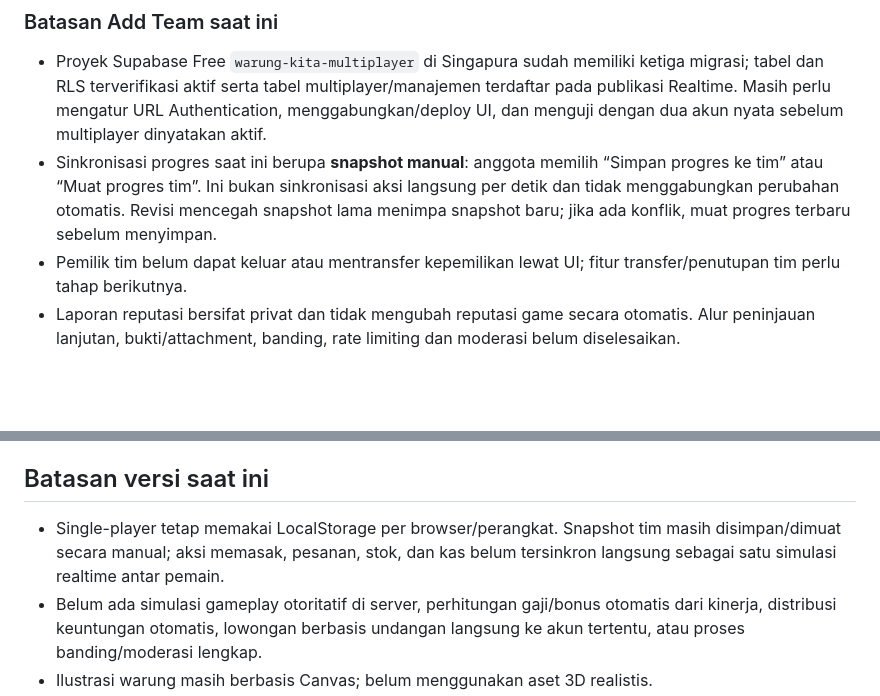
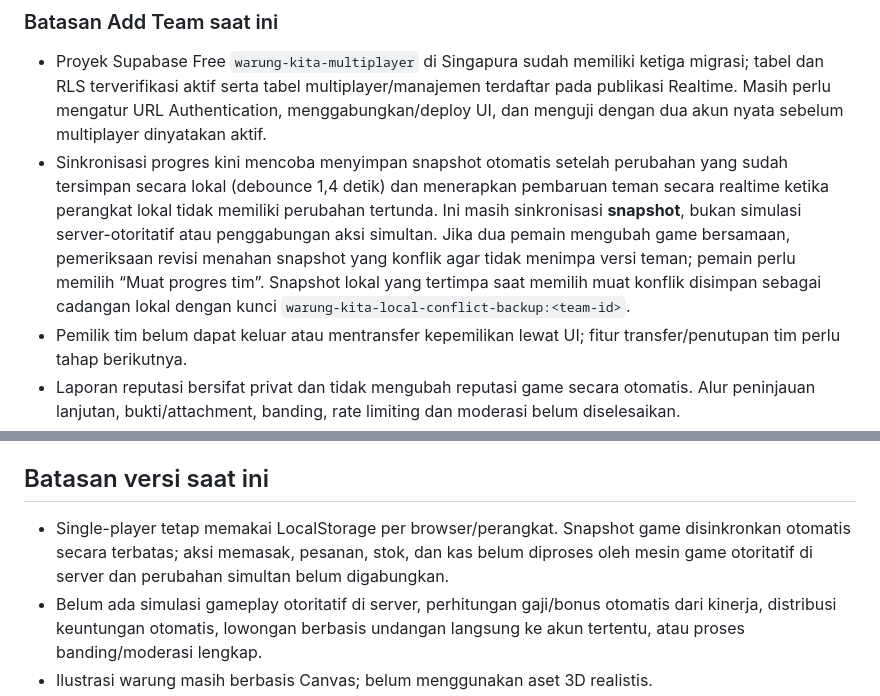
Before and after one commit to dink2v/adventure-game-web, a Markdown page: README.md, 2 parts joined by grey strips. Drawn GitHub-style; blank space fills up the shorter version.

Commit message:
Document guarded automatic multiplayer snapshot sync

```diff
--- a/README.md
+++ b/README.md
@@ -45,7 +45,7 @@ Panel **Teman** menyiapkan alur akun, buat/gabung tim dengan kode undangan, rost
 ### Batasan Add Team saat ini
 
 - Proyek Supabase Free `warung-kita-multiplayer` di Singapura sudah memiliki ketiga migrasi; tabel dan RLS terverifikasi aktif serta tabel multiplayer/manajemen terdaftar pada publikasi Realtime. Masih perlu mengatur URL Authentication, menggabungkan/deploy UI, dan menguji dengan dua akun nyata sebelum multiplayer dinyatakan aktif.
-- Sinkronisasi progres saat ini berupa **snapshot manual**: anggota memilih “Simpan progres ke tim” atau “Muat progres tim”. Ini bukan sinkronisasi aksi langsung per detik dan tidak menggabungkan perubahan otomatis. Revisi mencegah snapshot lama menimpa snapshot baru; jika ada konflik, muat progres terbaru sebelum menyimpan.
+- Sinkronisasi progres kini mencoba menyimpan snapshot otomatis setelah perubahan yang sudah tersimpan secara lokal (debounce 1,4 detik) dan menerapkan pembaruan teman secara realtime ketika perangkat lokal tidak memiliki perubahan tertunda. Ini masih sinkronisasi **snapshot**, bukan simulasi server-otoritatif atau penggabungan aksi simultan. Jika dua pemain mengubah game bersamaan, pemeriksaan revisi menahan snapshot yang konflik agar tidak menimpa versi teman; pemain perlu memilih “Muat progres tim”. Snapshot lokal yang tertimpa saat memilih muat konflik disimpan sebagai cadangan lokal dengan kunci `warung-kita-local-conflict-backup:<team-id>`.
 - Pemilik tim belum dapat keluar atau mentransfer kepemilikan lewat UI; fitur transfer/penutupan tim perlu tahap berikutnya.
 - Laporan reputasi bersifat privat dan tidak mengubah reputasi game secara otomatis. Alur peninjauan lanjutan, bukti/attachment, banding, rate limiting dan moderasi belum diselesaikan.
 - Realtime dan kebijakan akses perlu diuji pada proyek Supabase yang benar-benar dikonfigurasi sebelum digunakan pemain sungguhan.
@@ -58,7 +58,7 @@ https://dink2v.github.io/adventure-game-web/
 Pengaturan publikasi tetap: Settings → Pages → Deploy from a branch → `main` → `/(root)`.
 
 ## Batasan versi saat ini
-- Single-player tetap memakai LocalStorage per browser/perangkat. Snapshot tim masih disimpan/dimuat secara manual; aksi memasak, pesanan, stok, dan kas belum tersinkron langsung sebagai satu simulasi realtime antar pemain.
+- Single-player tetap memakai LocalStorage per browser/perangkat. Snapshot game disinkronkan otomatis secara terbatas; aksi memasak, pesanan, stok, dan kas belum diproses oleh mesin game otoritatif di server dan perubahan simultan belum digabungkan.
 - Belum ada simulasi gameplay otoritatif di server, perhitungan gaji/bonus otomatis dari kinerja, distribusi keuntungan otomatis, lowongan berbasis undangan langsung ke akun tertentu, atau proses banding/moderasi lengkap.
 - Ilustrasi warung masih berbasis Canvas; belum menggunakan aset 3D realistis.
 - Efek suara dan musik belum aktif.
```
